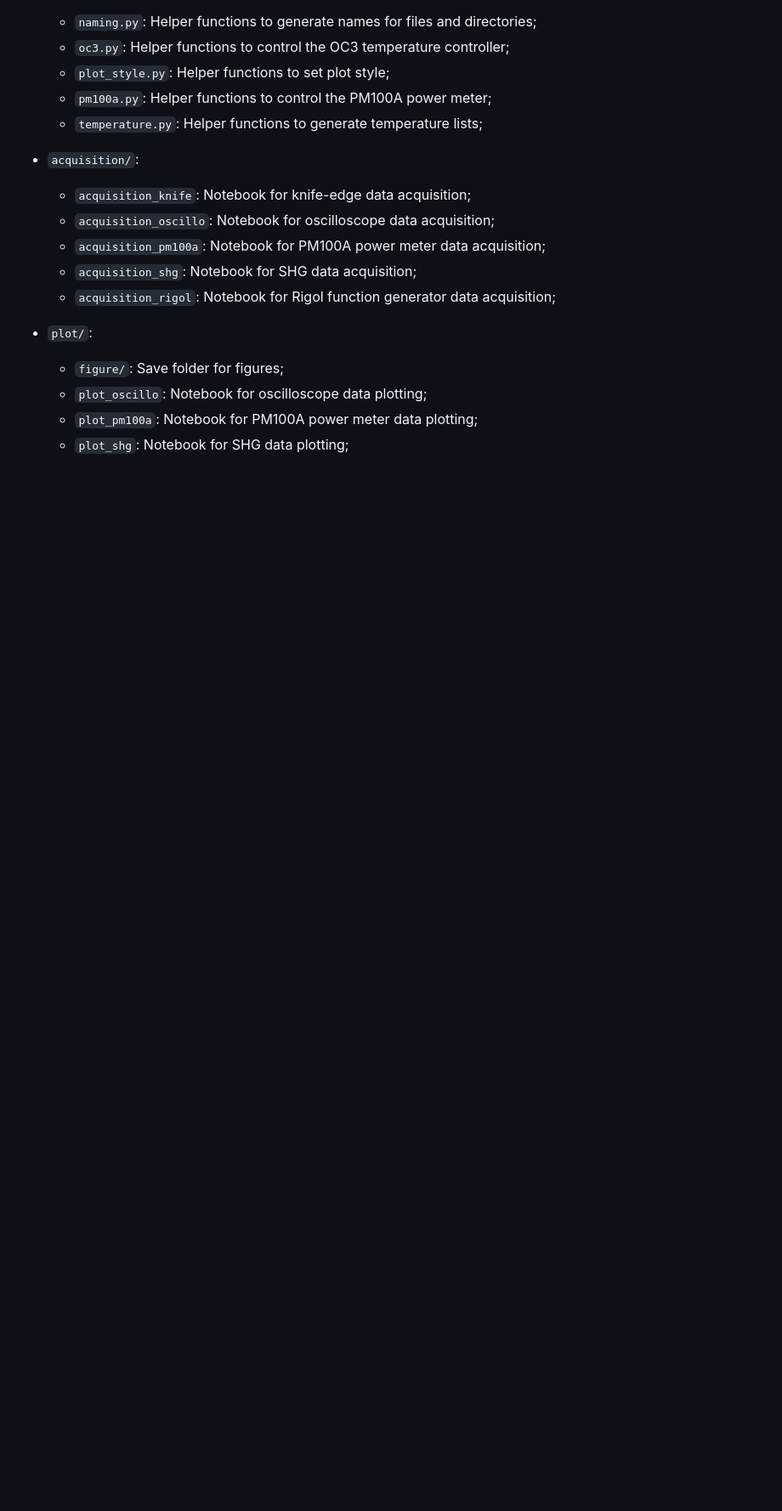
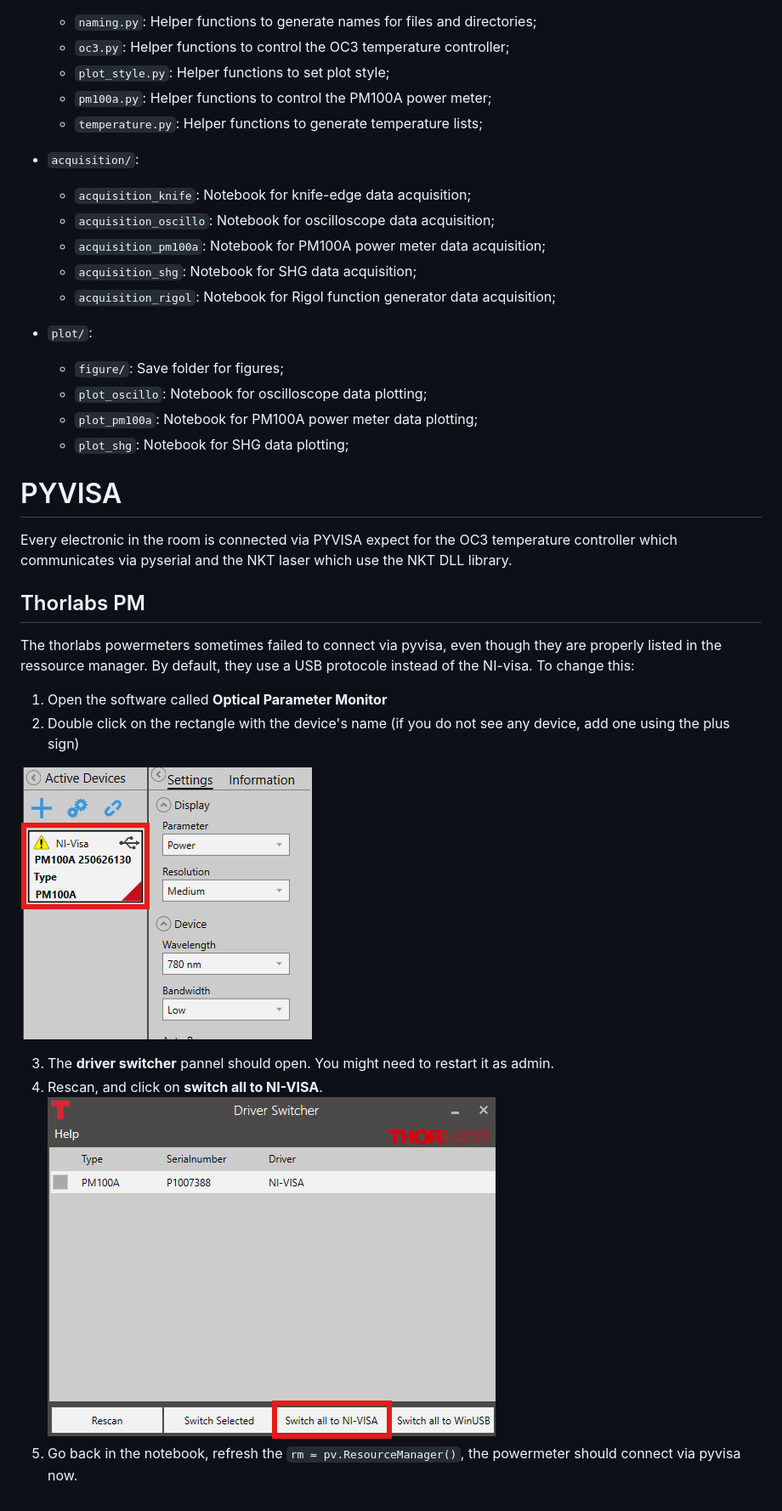
Before and after one commit to eq15t-panda/PANDAManager, a Markdown page: README.md, the part around the change. Shown at 85% size. Rendered like a GitHub page; pictures changed too: image-1.png (added), image.png (added); blank space fills up the shorter version.

Commit message:
Updated README with pyvisa explanation for powermeter. Updated acquisition of laser information

```diff
--- a/README.md
+++ b/README.md
@@ -35,3 +35,21 @@ raw/processed data, and small utility modules that implement common helpers.
   - `plot_oscillo`: Notebook for oscilloscope data plotting;
   - `plot_pm100a`: Notebook for PM100A power meter data plotting;
   - `plot_shg`: Notebook for SHG data plotting;
+
+# PYVISA
+
+Every electronic in the room is connected via PYVISA expect for the OC3 temperature controller which communicates via pyserial and the NKT laser which use the NKT DLL library.
+
+## Thorlabs PM
+
+The thorlabs powermeters sometimes failed to connect via pyvisa, even though they are properly listed in the ressource manager. By default, they use a USB protocole instead of the NI-visa. To change this:
+
+1. Open the software called **Optical Parameter Monitor**
+2. Double click on the rectangle with the device's name (if you do not see any device, add one using the plus sign)
+
+![alt text](image.png)
+
+3. The **driver switcher** pannel should open. You might need to restart it as admin.
+4. Rescan, and click on **switch all to NI-VISA**.
+![alt text](image-1.png)
+5. Go back in the notebook, refresh the `rm = pv.ResourceManager()`, the powermeter should connect via pyvisa now.
```
Also changed, not shown: 14 other files.
